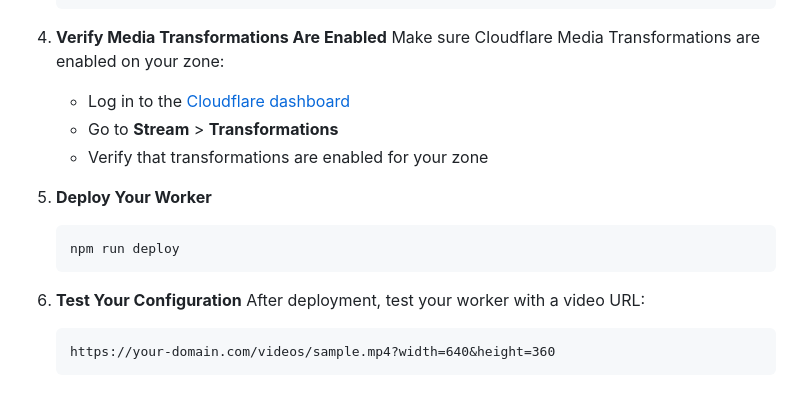
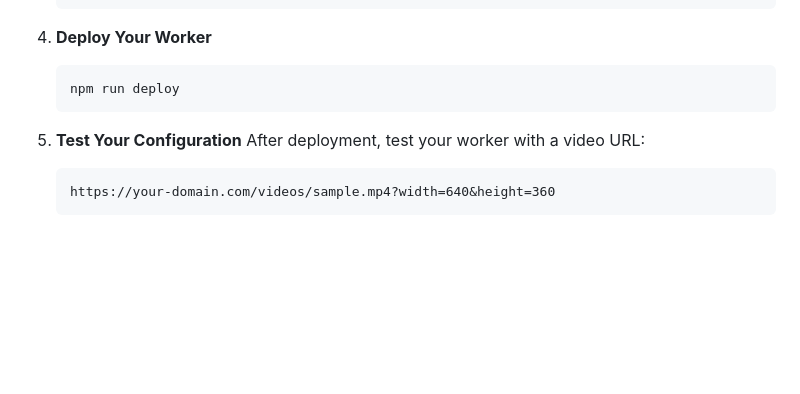
Before and after one commit to erfianugrah/video-resizer, a Markdown page: README.md, the part around the change. Drawn GitHub-style; blank space fills up the shorter version.

````diff
--- a/README.md
+++ b/README.md
@@ -97,18 +97,12 @@ Follow these steps to configure the video-resizer for your environment:
    ]
    ```
 
-4. **Verify Media Transformations Are Enabled**
-   Make sure Cloudflare Media Transformations are enabled on your zone:
-   - Log in to the [Cloudflare dashboard](https://dash.cloudflare.com/login)
-   - Go to **Stream** > **Transformations**
-   - Verify that transformations are enabled for your zone
-
-5. **Deploy Your Worker**
+4. **Deploy Your Worker**
    ```bash
    npm run deploy
    ```
 
-6. **Test Your Configuration**
+5. **Test Your Configuration**
    After deployment, test your worker with a video URL:
    ```
    https://your-domain.com/videos/sample.mp4?width=640&height=360
````
